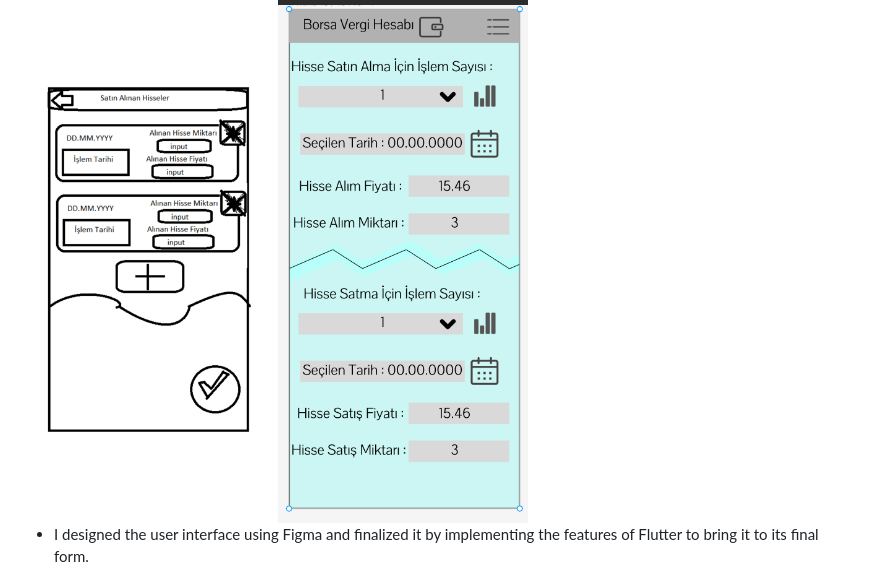
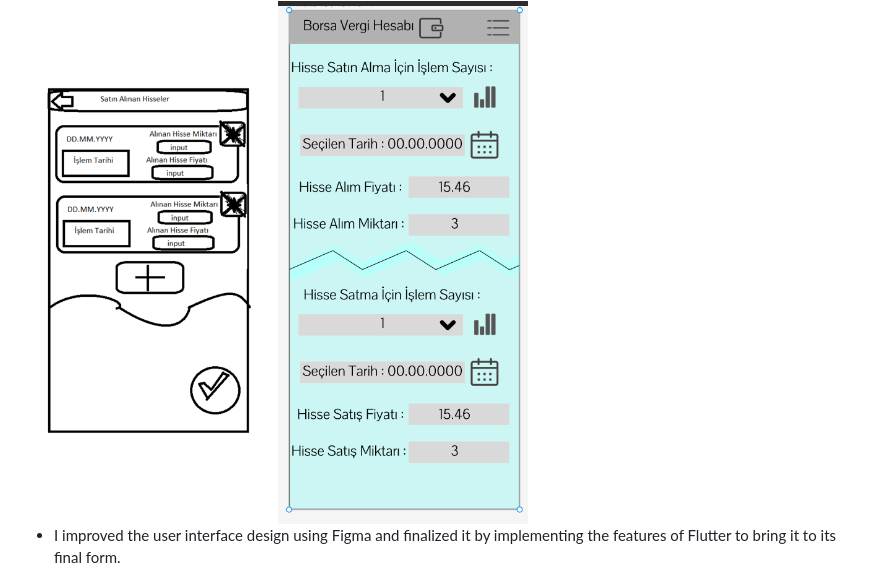
Before and after one commit to emreozsoy/flutter-foreign-stock-tax-calculator, a Markdown page: README.md, the part around the change. GitHub-like rendering.

```diff
--- a/README.md
+++ b/README.md
@@ -135,7 +135,7 @@ The goal is to provide individuals who engage in small-scale buying and selling
 <img src="https://github.com/emreozsoy/flutter-foreign-stock-tax-calculator/blob/main/Design_number0_tr_page.png" alt="Text" width="250" height="600">
  <img src="https://github.com/emreozsoy/flutter-foreign-stock-tax-calculator/blob/main/Design_number1_tr_page.png" alt="alt text" width="250" height="600">
 
-- I designed the user interface using Figma and finalized it by implementing the features of Flutter to bring it to its final form.
+- I improved the user interface design using Figma and finalized it by implementing the features of Flutter to bring it to its final form.
 <img src="https://github.com/emreozsoy/flutter-foreign-stock-tax-calculator/blob/main/Design_number2_en_page.jpg" alt="alt text" width="250" height="600">
 <img src="https://github.com/emreozsoy/flutter-foreign-stock-tax-calculator/blob/main/Design_number3_tr_page.png" alt="alt text" width="250" height="600">
 </div>
```
